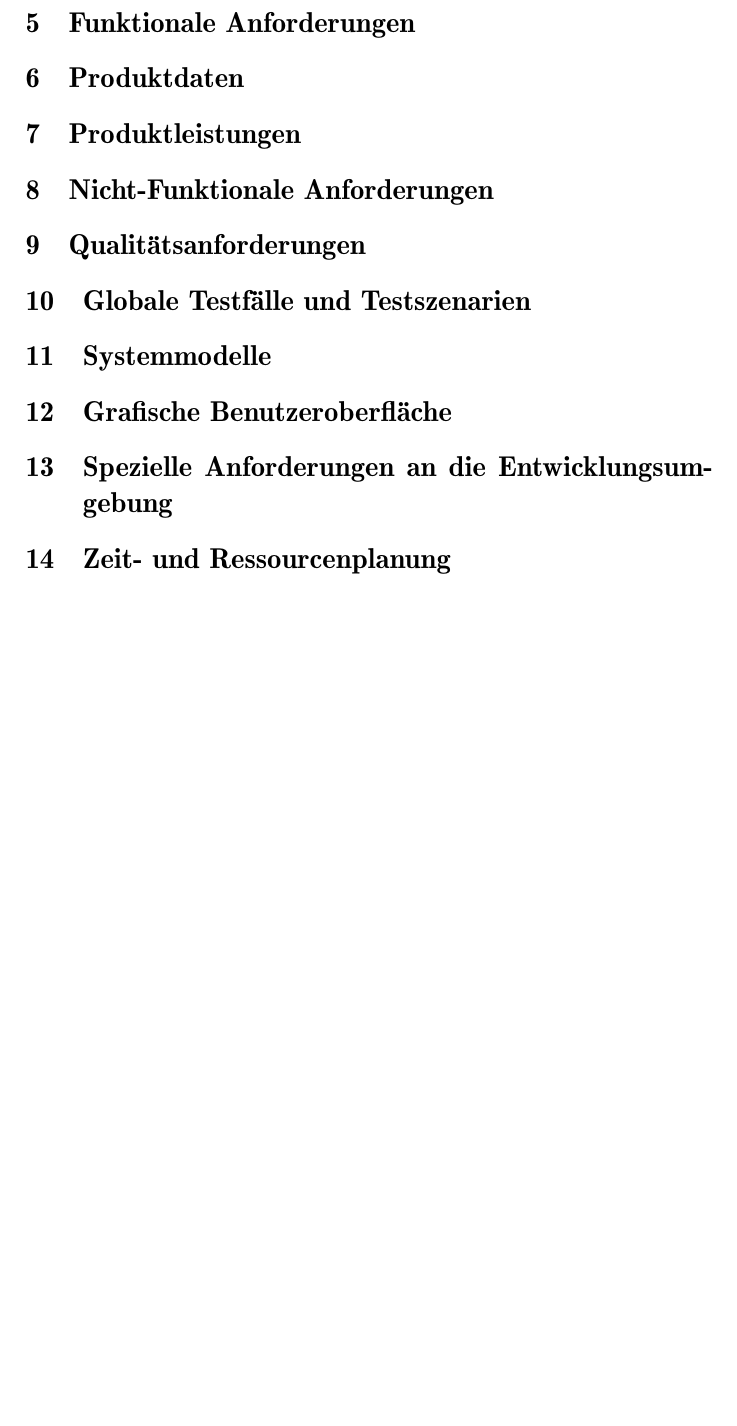
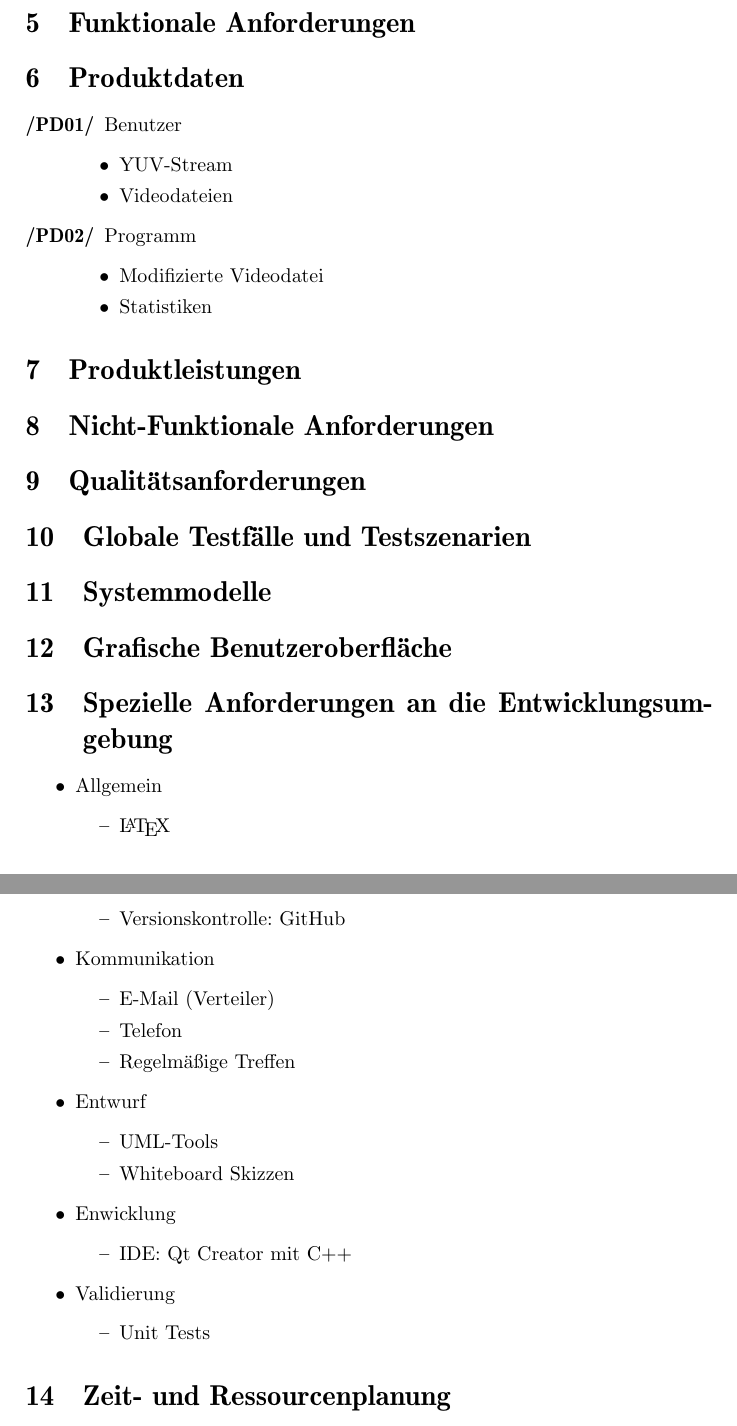
Before and after one commit to felix-schneider/TAETS, a LaTeX document (docs/Pflichtenheft/Pflichtenheft.tex, which reads docs/Pflichtenheft/Produktdaten.tex, docs/Pflichtenheft/Spezielle_Anforderungen_an_die_Entwicklungsumgebung.tex): part of the page before the commit and two parts of pages 1 and 2 of 2 after it, the two joined at a grey line, cut so that both start at the same text, the shorter picture padded with empty space. Compiled offline with pdfLaTeX.

Commit message:
Erste Fassung
Erste grobe Fassung der Produktdaten und Anforderungen an die
Entwicklungsumgebung für das Pflichtenheft

```diff
--- a/docs/Pflichtenheft/Produktdaten.tex
+++ b/docs/Pflichtenheft/Produktdaten.tex
@@ -1 +1,14 @@
 \section{Produktdaten}
+
+\begin{description}
+  \item[/PD01/] Benutzer
+    \begin{itemize}
+      \item YUV-Stream
+      \item Videodateien
+    \end{itemize}
+  \item[/PD02/] Programm
+    \begin{itemize}
+      \item Modifizierte Videodatei
+      \item Statistiken
+    \end{itemize}
+\end{description}
--- a/docs/Pflichtenheft/Spezielle_Anforderungen_an_die_Entwicklungsumgebung.tex
+++ b/docs/Pflichtenheft/Spezielle_Anforderungen_an_die_Entwicklungsumgebung.tex
@@ -1 +1,28 @@
 \section{Spezielle Anforderungen an die Entwicklungsumgebung}
+
+\begin{itemize}
+  \item Allgemein
+    \begin{itemize}
+      \item \LaTeX
+      \item Versionskontrolle: GitHub
+    \end{itemize}
+  \item Kommunikation
+    \begin{itemize}
+      \item E-Mail (Verteiler)
+      \item Telefon
+      \item Regelmäßige Treffen
+    \end{itemize}
+  \item Entwurf
+    \begin{itemize}
+      \item UML-Tools
+      \item Whiteboard Skizzen
+    \end{itemize}
+  \item Enwicklung
+    \begin{itemize}
+      \item IDE: Qt Creator mit C++
+    \end{itemize}
+  \item Validierung
+    \begin{itemize}
+      \item Unit Tests
+    \end{itemize}
+\end{itemize}
```
